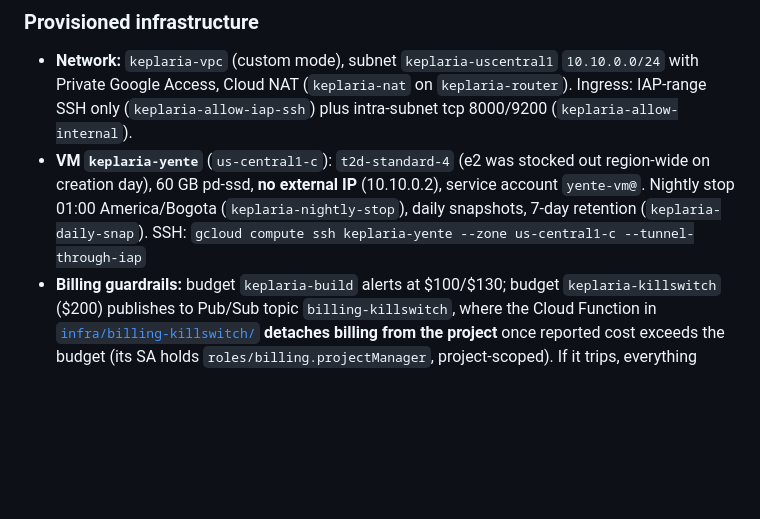
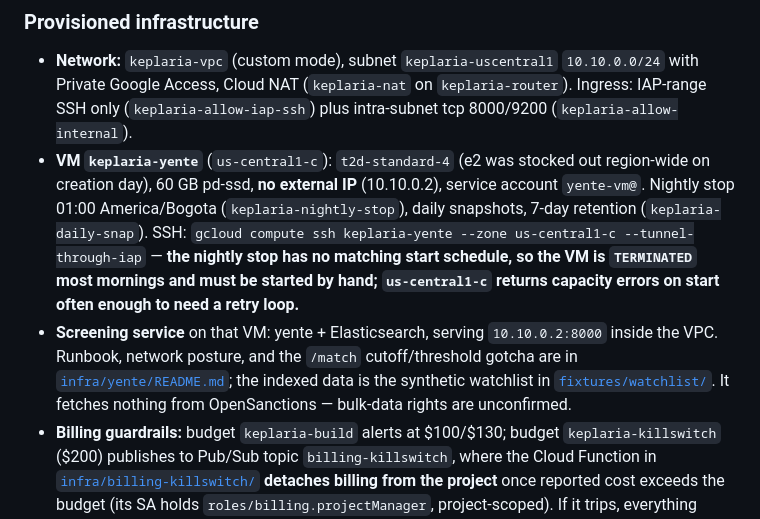
Before and after one commit to sebastiancadena/keplaria, a Markdown page: README.md, the part around the change. GitHub-like rendering; blank space fills up the shorter version.

Commit message:
docs: document the yente screening service and the VM manual-start gotcha

```diff
--- a/README.md
+++ b/README.md
@@ -119,6 +119,15 @@ Vertex AI API under its current name, not a separate product.
   America/Bogota (`keplaria-nightly-stop`), daily snapshots, 7-day retention
   (`keplaria-daily-snap`). SSH:
   `gcloud compute ssh keplaria-yente --zone us-central1-c --tunnel-through-iap`
+  — **the nightly stop has no matching start schedule, so the VM is
+  `TERMINATED` most mornings and must be started by hand; `us-central1-c`
+  returns capacity errors on start often enough to need a retry loop.**
+- **Screening service** on that VM: yente + Elasticsearch, serving
+  `10.10.0.2:8000` inside the VPC. Runbook, network posture, and the
+  `/match` cutoff/threshold gotcha are in
+  [`infra/yente/README.md`](infra/yente/README.md); the indexed data is the
+  synthetic watchlist in [`fixtures/watchlist/`](fixtures/watchlist/).
+  It fetches nothing from OpenSanctions — bulk-data rights are unconfirmed.
 - **Billing guardrails:** budget `keplaria-build` alerts at $100/$130; budget
   `keplaria-killswitch` ($200) publishes to Pub/Sub topic `billing-killswitch`,
   where the Cloud Function in [`infra/billing-killswitch/`](infra/billing-killswitch/)
```
